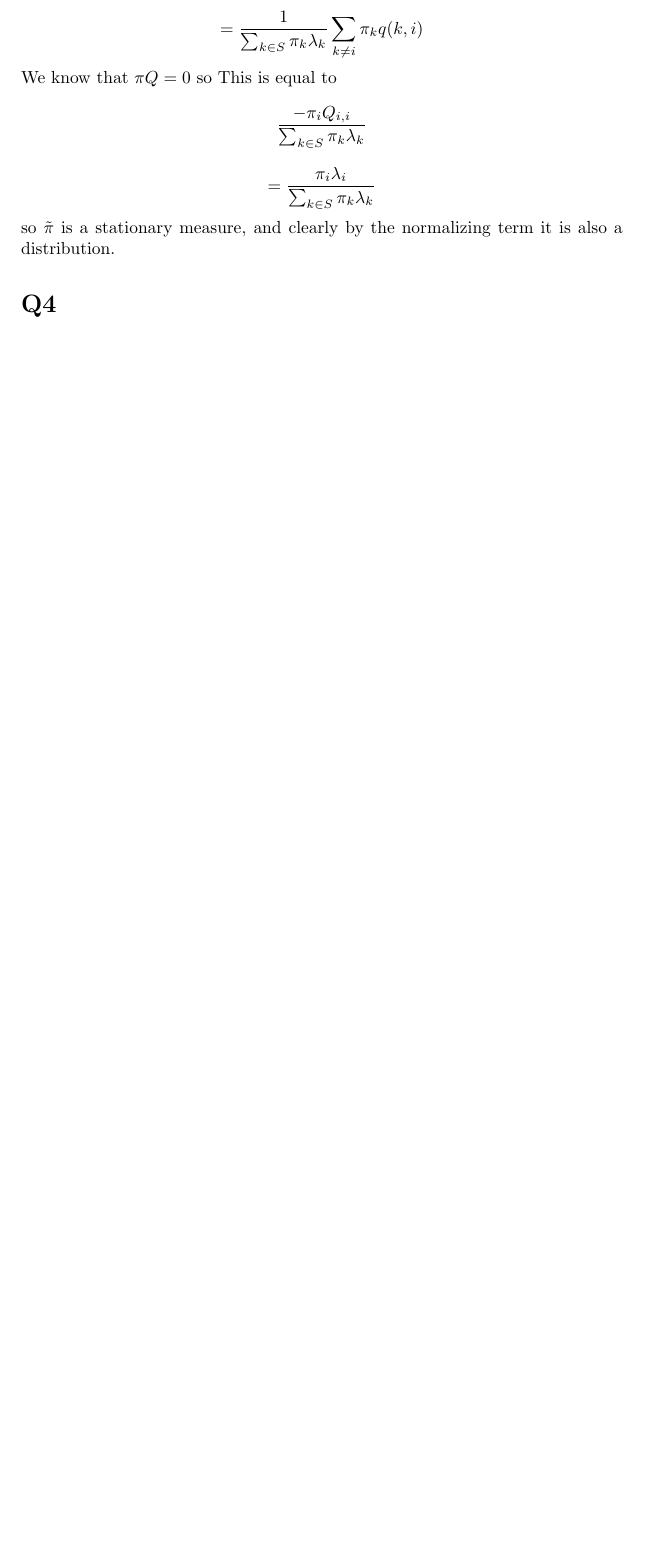
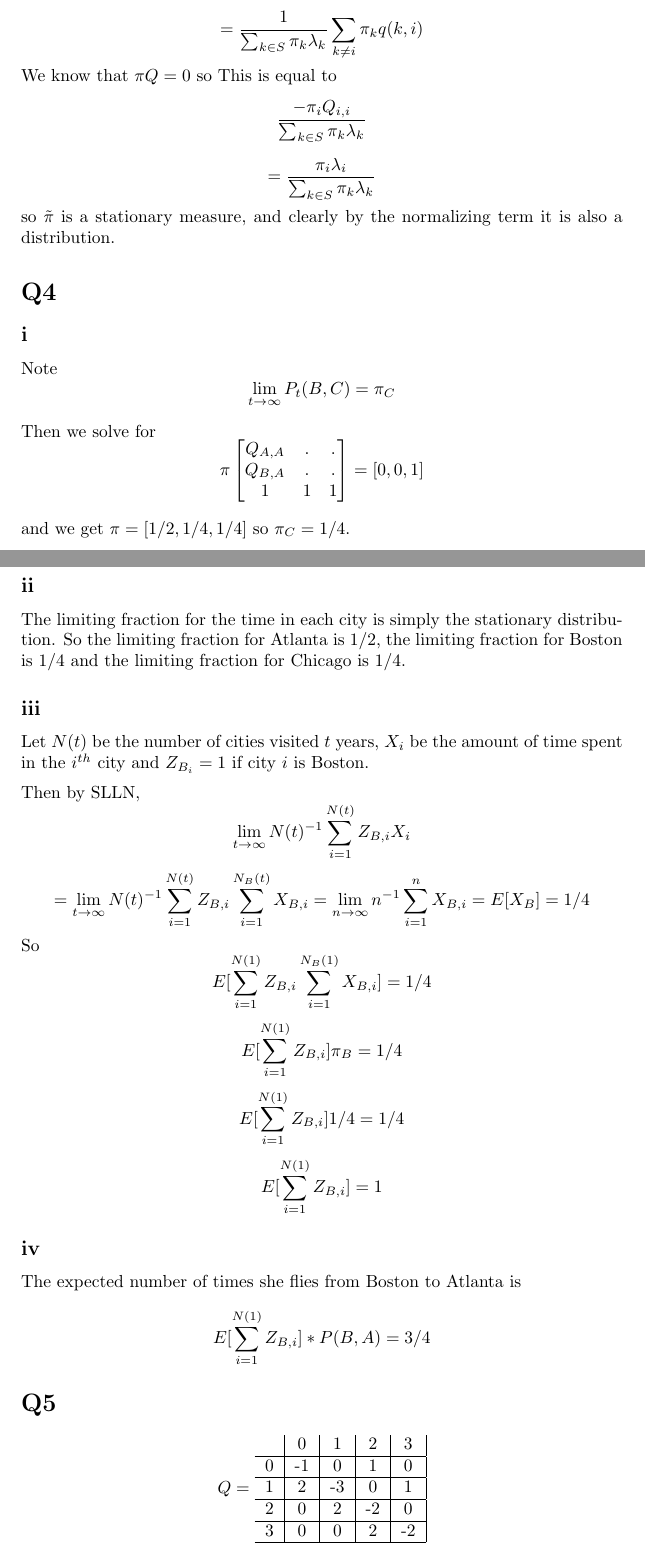
Before and after one commit to mhorowitzgelb/HWSpring2017, a LaTeX problem sheet (Math632/hw13/hw13.tex): part of page 2 of 2 before the commit and two parts of pages 2 and 3 of 4 after it, the two joined at a grey line, cut so that both start at the same text, the shorter picture padded with empty space. Compiled offline with pdfLaTeX.

Commit message:
Finished stoch

```diff
--- a/Math632/hw13/hw13.tex
+++ b/Math632/hw13/hw13.tex
@@ -84,4 +84,74 @@ $$
 so $\tilde{\pi}$ is a stationary measure, and clearly by the normalizing term it is also a distribution.
 
 \section*{Q4}
+\subsection*{i}
+Note
+$$
+\lim_{t \to \infty} P_t(B,C) = \pi_C
+$$
 
+Then we solve for
+$$
+\pi \begin{bmatrix}
+Q_{A,A} & . & . \\
+Q_{B,A} & . & . \\
+1 & 1 & 1
+\end{bmatrix}
+= [0, 0, 1]
+$$
+
+
+and we get $\pi = [ 1/2,1/4, 1/4]$
+so $\pi_C = 1/4$.
+
+\subsection*{ii}
+The limiting fraction for the time in each city is simply the stationary distribution.
+So
+the limiting fraction for Atlanta is $1/2$, the limiting fraction for Boston is $1/4$ and the limiting fraction for Chicago is $1/4$.
+
+\subsection*{iii}
+Let $N(t)$ be the number of cities visited $t$ years, $X_{i}$ be the amount of time spent in the $i^{th}$ city and $Z_{B_i} = 1$ if city $i$ is Boston.
+
+Then by SLLN,
+$$
+\lim_{t \to \infty} N(t)^{-1} \sum_{i =1}^{N(t)} Z_{B,i}X_{i}
+$$
+$$
+=\lim_{t \to \infty} N(t)^{-1} \sum_{i=1}^{N(t)} Z_{B,i}\sum_{i =1}^{N_B(t)} X_{B,i} = \lim_{n \to \infty} n^{-1} \sum_{i =1}^{n} X_{B,i} = E[X_B] = 1/4
+$$
+So
+$$
+E[\sum_{i=1}^{N(1)} Z_{B,i}\sum_{i =1}^{N_B(1)} X_{B,i}] = 1/4
+$$
+$$
+E[\sum_{i=1}^{N(1)} Z_{B,i}] \pi_B = 1/4
+$$
+$$
+E[\sum_{i=1}^{N(1)} Z_{B,i}] 1/4 = 1/4
+$$
+$$
+E[\sum_{i=1}^{N(1)} Z_{B,i}] = 1
+$$
+
+\subsection*{iv}
+The expected number of times she flies from Boston to Atlanta is
+$$
+E[\sum_{i=1}^{N(1)} Z_{B,i}] * P(B,A) = 3/4
+$$
+
+\section*{Q5}
+
+$$
+Q = \begin{tabular}{c | c | c |c | c|}
+
+& 0 & 1 & 2 & 3 \\
+\hline
+0 & -1 & 0 & 1 & 0\\
+\hline
+1 & 2 & -3 & 0 & 1 \\
+\hline
+2 & 0 & 2 & -2 & 0 \\
+\hline
+3 & 0 & 0 & 2 & -2\\
+\hline
+\end{tabular}
```
Also changed, not shown: cs761/hw3/hw3.tex (+11 -6 lines), Math632/hw13/hw13.pdf, cs761/hw3/hw3.pdf, Math632/hw13/hw13.tex (48 more changed lines), 4 other files.
